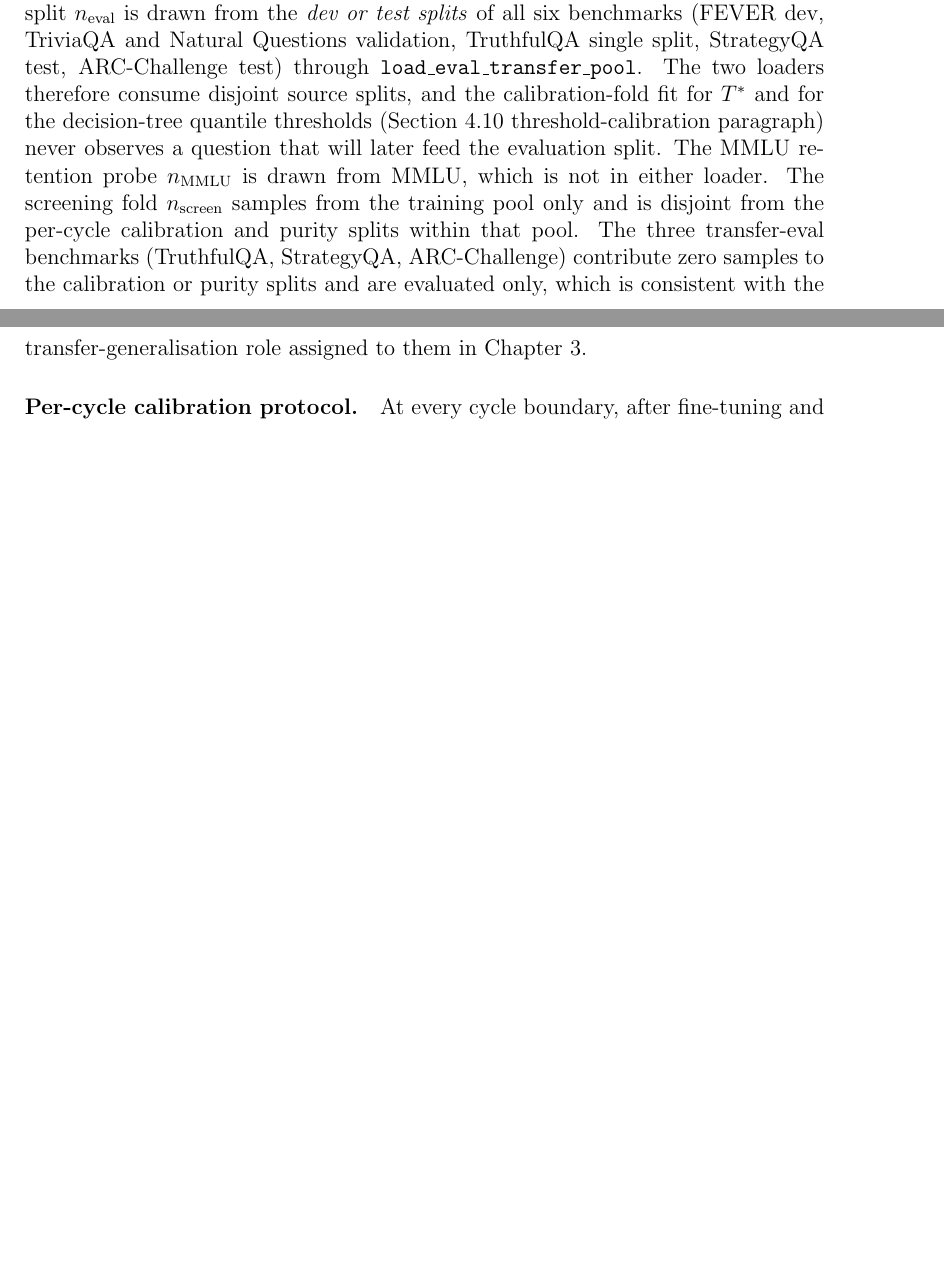
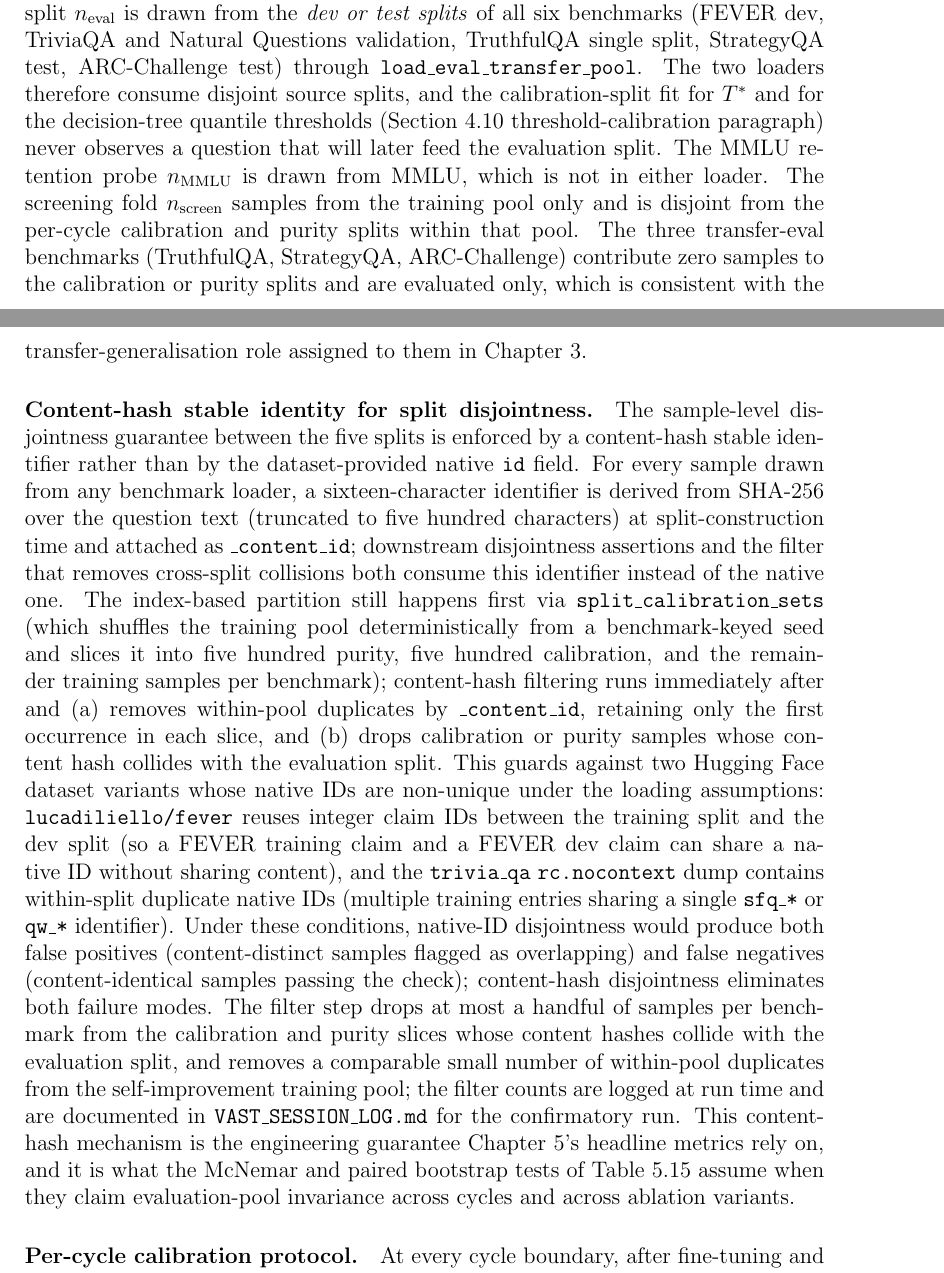
Before and after one commit to aksaN000/caem-thesis, a LaTeX thesis (pre thesis 1 report/main.tex, which reads pre thesis 1 report/chapters/chapter_5.tex): two parts of pages 113 and 114 of 136, joined at a grey line, cut so that both start at the same text, the shorter picture padded with empty space. Compiled offline with pdfLaTeX.

Commit message:
Ch5 Implementation Details: document content-hash disjointness mechanism
Thesis-level gap surfaced during Step 7.0 debugging. Native-ID
collisions (FEVER lucadiliello reuses claim IDs across train/dev;
TriviaQA HF dump has within-split duplicates) made native-.id
disjointness checks produce both false positives and false negatives.
The runtime code now uses SHA-256 content hashes of question text
(first 16 hex characters, assigned at split construction) as stable
per-sample identifiers, and the disjointness assertion consumes
these hashes.

Ch5 \u00a7Implementation Details new paragraph
(\\label{par:content-hash-disjointness}): names the mechanism,
cites the two datasets whose native IDs are non-unique, describes
the post-split filter that drops within-pool duplicates and
cross-split collisions, and commits to logging the filter counts
in VAST_SESSION_LOG.md. Split_calibration_sets is retained as the
index-based first pass; content-hash filtering runs immediately
after.

Addresses a defense-weakness: without this paragraph, a reviewer
reading 'N samples dropped' in our logs would have no thesis-text
explanation; with it, the drops are pre-registered engineering
discipline tied to documented dataset quirks.

Fixed a broken \\ref{sec:sig-test} -> \\ref{tab:sig-test}
(no such section label exists; the target is the table label).

LaTeX balance clean.

```diff
--- a/pre thesis 1 report/chapters/chapter_5.tex
+++ b/pre thesis 1 report/chapters/chapter_5.tex
@@ -566,7 +566,7 @@ $n_{\text{eval}}$ is drawn from the \emph{dev or test splits} of all
 six benchmarks (FEVER dev, TriviaQA and Natural Questions validation,
 TruthfulQA single split, StrategyQA test, ARC-Challenge test) through
 \texttt{load\_eval\_transfer\_pool}. The two loaders therefore
-consume disjoint source splits, and the calibration-fold fit for
+consume disjoint source splits, and the calibration-split fit for
 $T^{*}$ and for the decision-tree quantile thresholds
 (Section~\ref{sec:self-improvement} threshold-calibration paragraph)
 never observes a question that will later feed the evaluation split.
@@ -578,6 +578,49 @@ transfer-eval benchmarks (TruthfulQA, StrategyQA, ARC-Challenge)
 contribute zero samples to the calibration or purity splits and are
 evaluated only, which is consistent with the
 transfer-generalisation role assigned to them in Chapter 3.
+
+\paragraph{Content-hash stable identity for split disjointness.}
+\label{par:content-hash-disjointness}
+The sample-level disjointness guarantee between the five splits is
+enforced by a content-hash stable identifier rather than by the
+dataset-provided native \texttt{id} field. For every sample drawn
+from any benchmark loader, a sixteen-character identifier is derived
+from SHA-256 over the question text (truncated to five hundred
+characters) at split-construction time and attached as
+\texttt{\_content\_id}; downstream disjointness assertions and the
+filter that removes cross-split collisions both consume this
+identifier instead of the native one. The index-based partition
+still happens first via \texttt{split\_calibration\_sets} (which
+shuffles the training pool deterministically from a benchmark-keyed
+seed and slices it into five hundred purity, five hundred
+calibration, and the remainder training samples per benchmark);
+content-hash filtering runs immediately after and (a) removes
+within-pool duplicates by \texttt{\_content\_id}, retaining only the
+first occurrence in each slice, and (b) drops calibration or purity
+samples whose content hash collides with the evaluation split.
+This guards against two Hugging Face dataset variants whose native
+IDs are non-unique under the loading assumptions:
+\texttt{lucadiliello/fever} reuses integer claim IDs between the
+training split and the dev split (so a FEVER training claim and a
+FEVER dev claim can share a native ID without sharing content),
+and the \texttt{trivia\_qa} \texttt{rc.nocontext} dump contains
+within-split duplicate native IDs (multiple training entries
+sharing a single \texttt{sfq\_*} or \texttt{qw\_*} identifier).
+Under these conditions, native-ID disjointness would produce both
+false positives (content-distinct samples flagged as overlapping)
+and false negatives (content-identical samples passing the check);
+content-hash disjointness eliminates both failure modes. The
+filter step drops at most a handful of samples per benchmark from
+the calibration and purity slices whose content hashes collide with
+the evaluation split, and removes a comparable small number of
+within-pool duplicates from the self-improvement training pool;
+the filter counts are logged at run time and are documented in
+\texttt{VAST\_SESSION\_LOG.md} for the confirmatory run. This
+content-hash mechanism is the engineering guarantee Chapter 5's
+headline metrics rely on, and it is what the McNemar and paired
+bootstrap tests of Table~\ref{tab:sig-test} assume when they claim
+evaluation-pool invariance across cycles and across ablation
+variants.
 
 \paragraph{Per-cycle calibration protocol.}
 At every cycle boundary, after fine-tuning and retroactive
```
